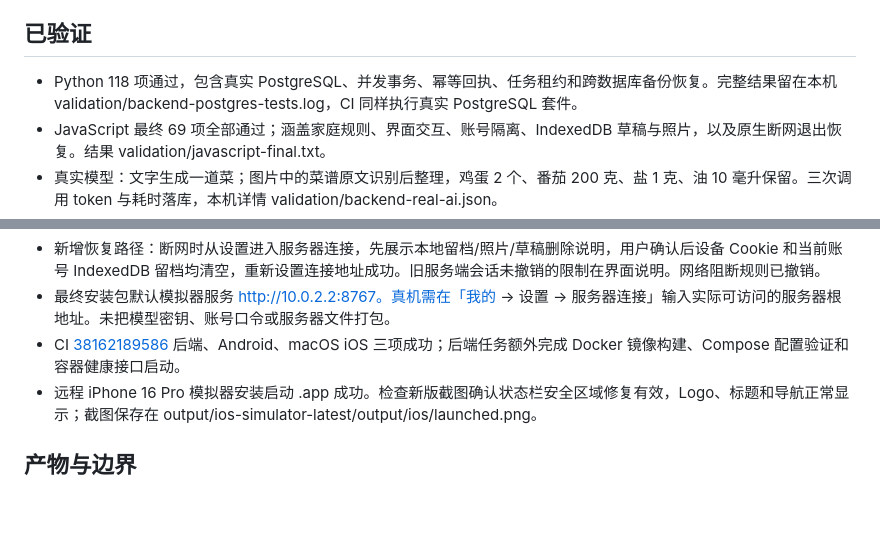
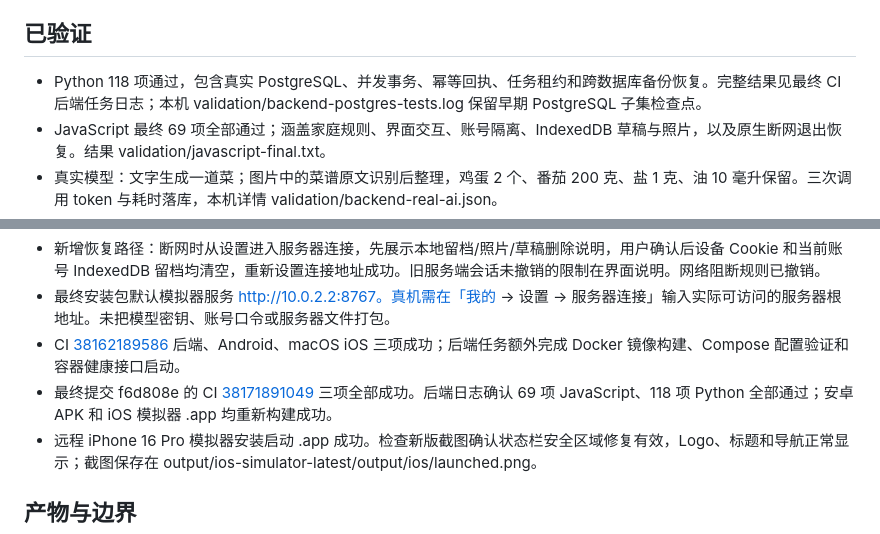
Before and after one commit to zhnuc/food_menu, a Markdown page: validation/backend-app-acceptance-20261012.md, 2 parts joined by grey strips. GitHub-like rendering; blank space fills up the shorter version.

```diff
--- a/validation/backend-app-acceptance-20261012.md
+++ b/validation/backend-app-acceptance-20261012.md
@@ -4,7 +4,7 @@
 
 ## 已验证
 
-- Python 118 项通过，包含真实 PostgreSQL、并发事务、幂等回执、任务租约和跨数据库备份恢复。完整结果留在本机 validation/backend-postgres-tests.log，CI 同样执行真实 PostgreSQL 套件。
+- Python 118 项通过，包含真实 PostgreSQL、并发事务、幂等回执、任务租约和跨数据库备份恢复。完整结果见最终 CI 后端任务日志；本机 validation/backend-postgres-tests.log 保留早期 PostgreSQL 子集检查点。
 - JavaScript 最终 69 项全部通过；涵盖家庭规则、界面交互、账号隔离、IndexedDB 草稿与照片，以及原生断网退出恢复。结果 validation/javascript-final.txt。
 - 真实模型：文字生成一道菜；图片中的菜谱原文识别后整理，鸡蛋 2 个、番茄 200 克、盐 1 克、油 10 毫升保留。三次调用 token 与耗时落库，本机详情 validation/backend-real-ai.json。
 - Android 15 模拟器实际安装 APK：注册、邀请入同家庭、Cookie 登录跨重启保持；App 点菜、网页锁定、App 使用 300 克并完成，另一端看到 500 → 200 克库存及一条做饭记录。实际图片上传创建持久任务成功。
@@ -12,6 +12,7 @@
 - 新增恢复路径：断网时从设置进入服务器连接，先展示本地留档/照片/草稿删除说明，用户确认后设备 Cookie 和当前账号 IndexedDB 留档均清空，重新设置连接地址成功。旧服务端会话未撤销的限制在界面说明。网络阻断规则已撤销。
 - 最终安装包默认模拟器服务 http://10.0.2.2:8767。真机需在「我的 → 设置 → 服务器连接」输入实际可访问的服务器根地址。未把模型密钥、账号口令或服务器文件打包。
 - CI [38162189586](https://github.com/zhnuc/food_menu/actions/runs/38162189586) 后端、Android、macOS iOS 三项成功；后端任务额外完成 Docker 镜像构建、Compose 配置验证和容器健康接口启动。
+- 最终提交 f6d808e 的 CI [38171891049](https://github.com/zhnuc/food_menu/actions/runs/38171891049) 三项全部成功。后端日志确认 69 项 JavaScript、118 项 Python 全部通过；安卓 APK 和 iOS 模拟器 .app 均重新构建成功。
 - 远程 iPhone 16 Pro 模拟器安装启动 .app 成功。检查新版截图确认状态栏安全区域修复有效，Logo、标题和导航正常显示；截图保存在 output/ios-simulator-latest/output/ios/launched.png。
 
 ## 产物与边界
```
Also changed, not shown: docs/backend-progress.md (+1 -0 lines).
